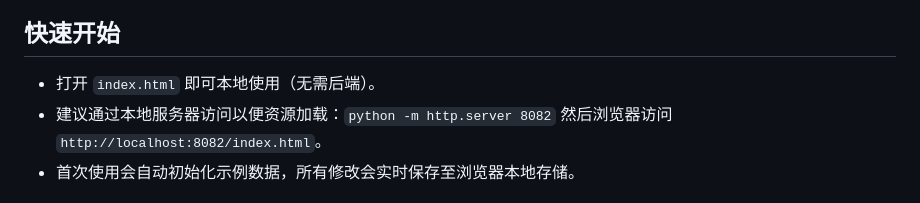
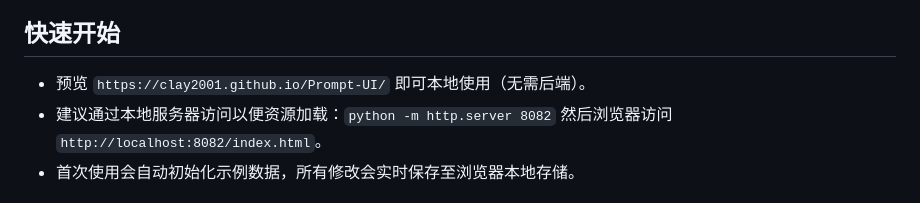
Before and after one commit to clay2001/Prompt-UI, a Markdown page: README.md, the part around the change. Rendered like a GitHub page.

Commit message:
docs: update README formatting and feature guide

```diff
--- a/README.md
+++ b/README.md
@@ -13,7 +13,7 @@
 - 细节打磨：通知提示、模态对话框、紧凑按钮与标签 UI、星级评分、拖拽/点击交互优化。
 
 ## 快速开始
-- 打开 `index.html` 即可本地使用（无需后端）。
+- 预览 `https://clay2001.github.io/Prompt-UI/` 即可本地使用（无需后端）。
 - 建议通过本地服务器访问以便资源加载：`python -m http.server 8082` 然后浏览器访问 `http://localhost:8082/index.html`。
 - 首次使用会自动初始化示例数据，所有修改会实时保存至浏览器本地存储。
 
```
